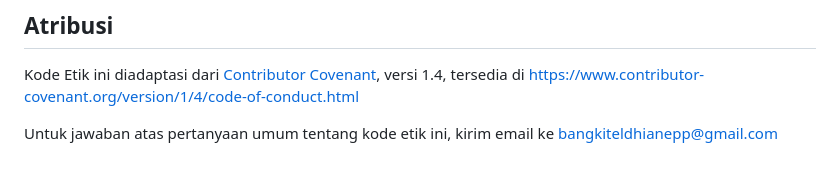
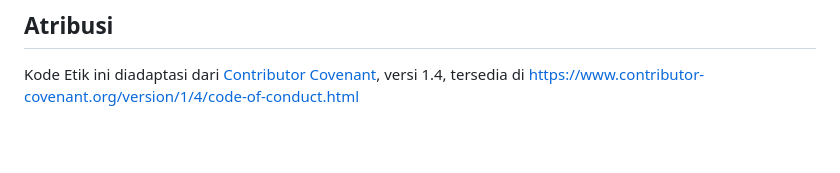
Before and after one commit to Bangkit-eldhian24/webardx1DBT01, a Markdown page: CODE_OF_CONDUCT.md, the part around the change. Rendered like a GitHub page; blank space fills up the shorter version.

```diff
--- a/CODE_OF_CONDUCT.md
+++ b/CODE_OF_CONDUCT.md
@@ -43,5 +43,3 @@ Maintainer proyek yang tidak mengikuti atau menegakkan Kode Etik dengan itikad b
 Kode Etik ini diadaptasi dari [Contributor Covenant][homepage], versi 1.4, tersedia di https://www.contributor-covenant.org/version/1/4/code-of-conduct.html
 
 [homepage]: https://www.contributor-covenant.org
-
-Untuk jawaban atas pertanyaan umum tentang kode etik ini, kirim email ke bangkiteldhianepp@gmail.com
```
